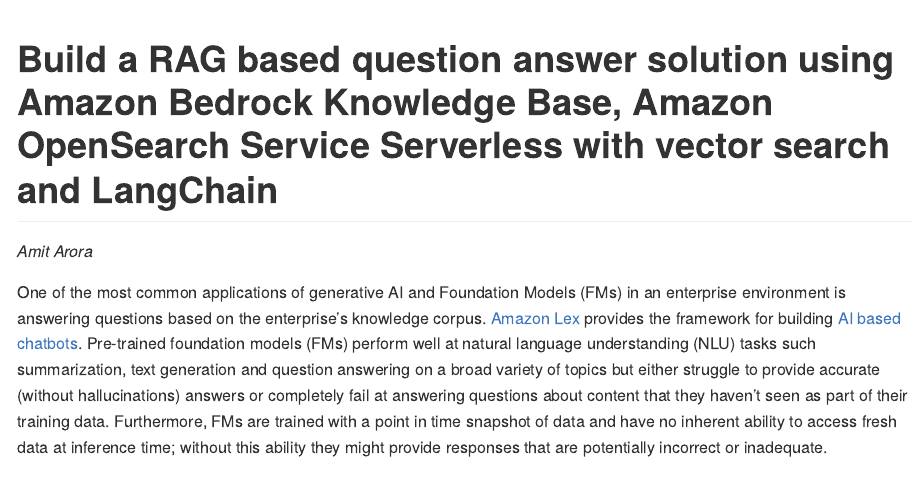
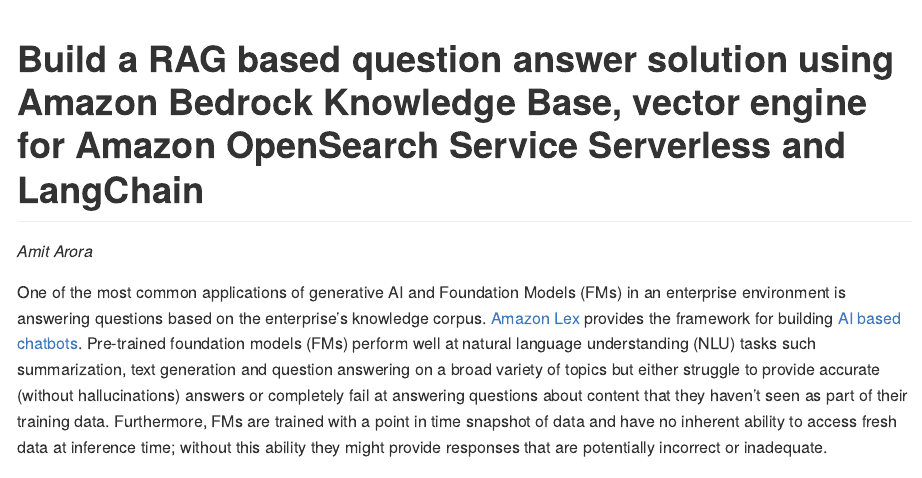
Before and after one commit to aws-samples/bedrock-kb-rag-workshop, a Quarto document (blog_post.qmd): the page in a window 1100 px wide, from its top. The pictures show the output file blog_post.md that the author committed with the source, drawn offline in the style of GitHub; long lines of code are wrapped.

Commit message:
branding

```diff
--- a/blog_post.qmd
+++ b/blog_post.qmd
@@ -1,5 +1,5 @@
 ---
-title: "Build a RAG based question answer solution using Amazon Bedrock Knowledge Base, Amazon OpenSearch Service Serverless with vector search and LangChain"
+title: "Build a RAG based question answer solution using Amazon Bedrock Knowledge Base, vector engine for Amazon OpenSearch Service Serverless and LangChain"
 format:
   html:
     embed-resources: true
```
Also changed, not shown: blog_post.md, 1 other file.
